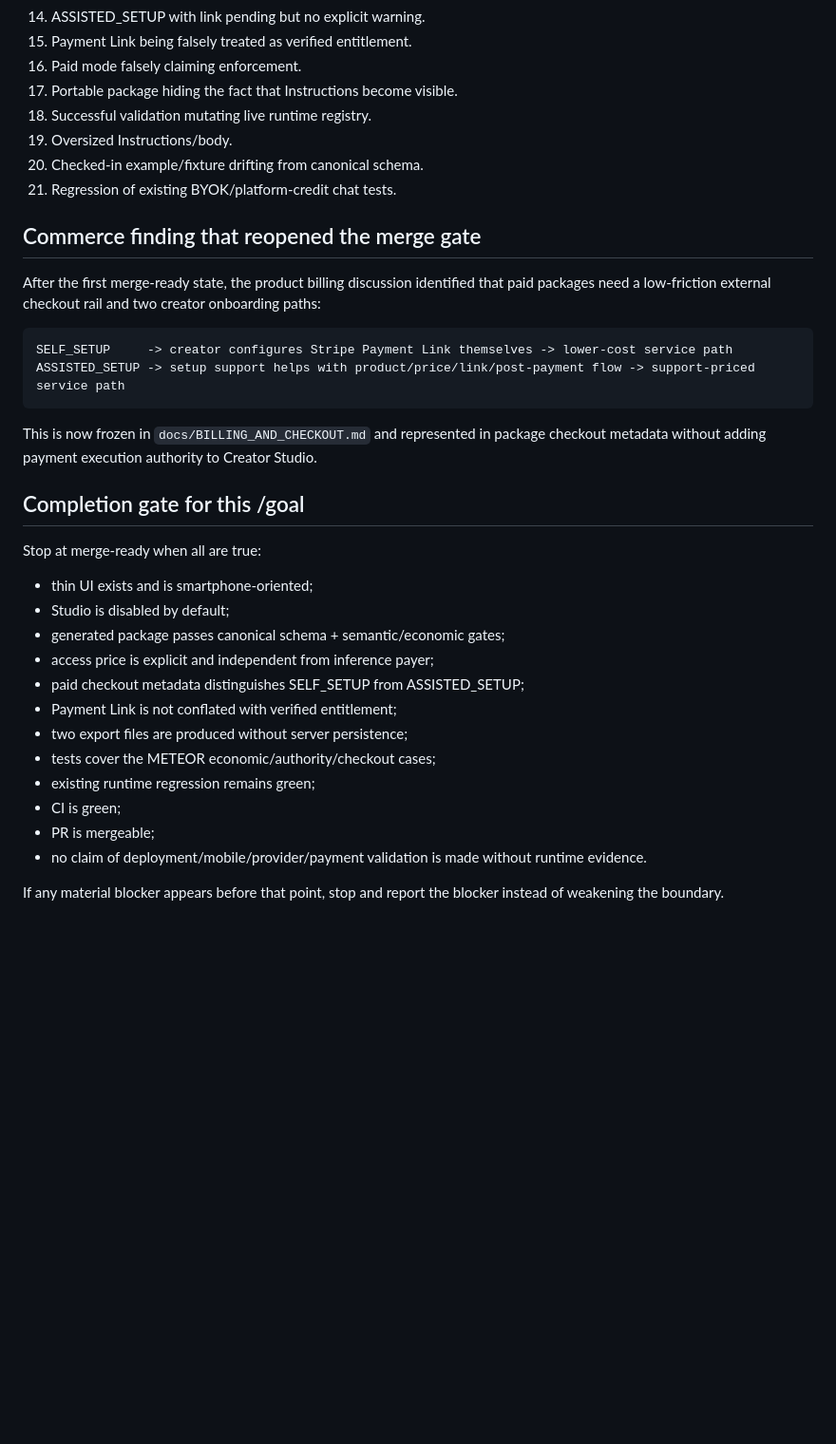
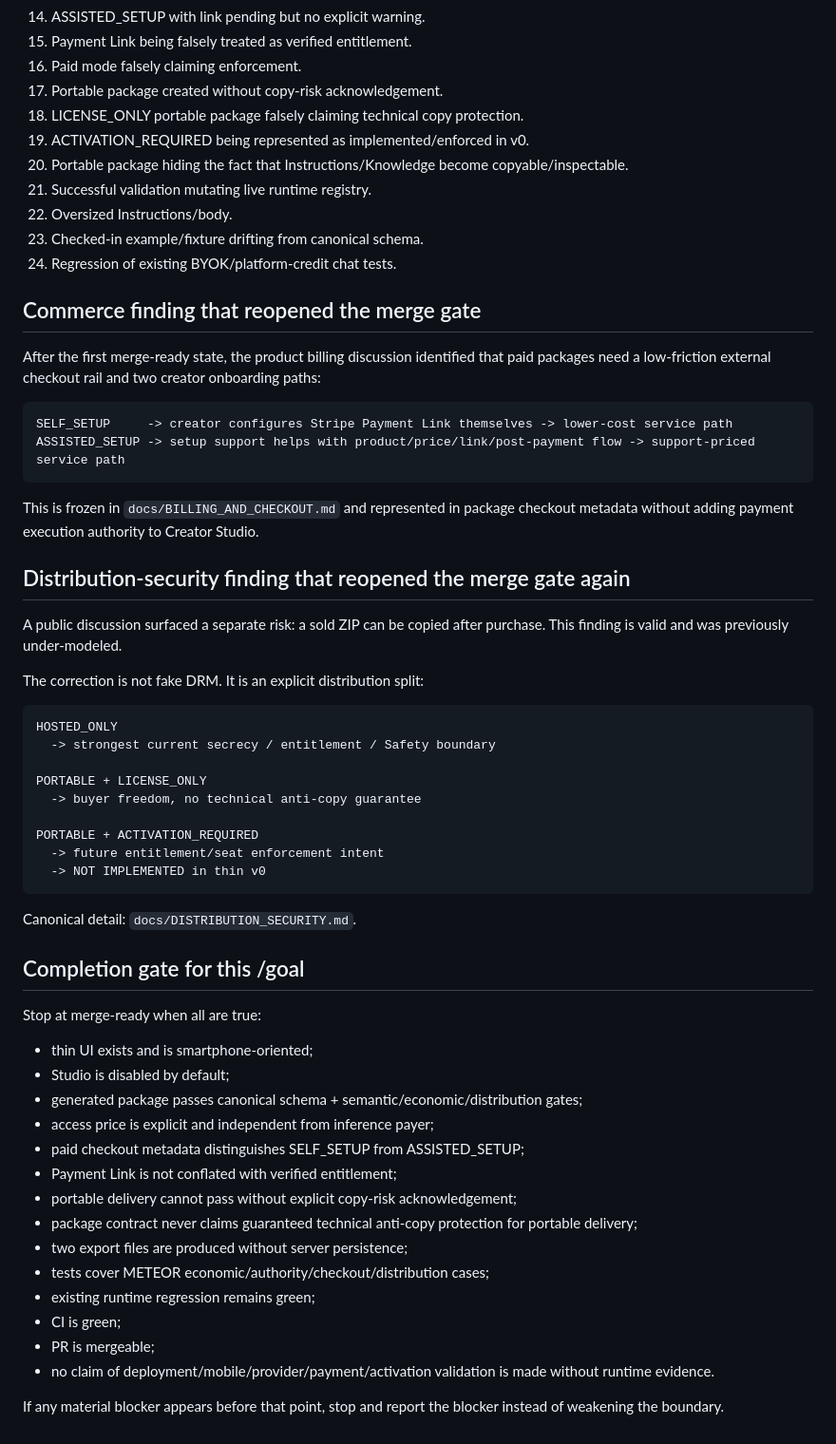
Before and after one commit to nobutakayamauchi/WebAI-Bridge, a Markdown page: docs/GOAL_CREATOR_STUDIO_V0.md, the part around one of its changes. Shown at 95% size. GitHub-like rendering; blank space fills up the shorter version.

Commit message:
Reopen merge gate for portable copy-control finding

````diff
--- a/docs/GOAL_CREATOR_STUDIO_V0.md
+++ b/docs/GOAL_CREATOR_STUDIO_V0.md
@@ -130,11 +143,14 @@ Attack at minimum:
 14. ASSISTED_SETUP with link pending but no explicit warning.
 15. Payment Link being falsely treated as verified entitlement.
 16. Paid mode falsely claiming enforcement.
-17. Portable package hiding the fact that Instructions become visible.
-18. Successful validation mutating live runtime registry.
-19. Oversized Instructions/body.
-20. Checked-in example/fixture drifting from canonical schema.
-21. Regression of existing BYOK/platform-credit chat tests.
+17. Portable package created without copy-risk acknowledgement.
+18. LICENSE_ONLY portable package falsely claiming technical copy protection.
+19. ACTIVATION_REQUIRED being represented as implemented/enforced in v0.
+20. Portable package hiding the fact that Instructions/Knowledge become copyable/inspectable.
+21. Successful validation mutating live runtime registry.
+22. Oversized Instructions/body.
+23. Checked-in example/fixture drifting from canonical schema.
+24. Regression of existing BYOK/platform-credit chat tests.
 
 ## Commerce finding that reopened the merge gate
 
@@ -145,7 +161,27 @@ SELF_SETUP     -> creator configures Stripe Payment Link themselves -> lower-cos
 ASSISTED_SETUP -> setup support helps with product/price/link/post-payment flow -> support-priced service path
 ```
 
-This is now frozen in `docs/BILLING_AND_CHECKOUT.md` and represented in package checkout metadata without adding payment execution authority to Creator Studio.
+This is frozen in `docs/BILLING_AND_CHECKOUT.md` and represented in package checkout metadata without adding payment execution authority to Creator Studio.
+
+## Distribution-security finding that reopened the merge gate again
+
+A public discussion surfaced a separate risk: a sold ZIP can be copied after purchase. This finding is valid and was previously under-modeled.
+
+The correction is not fake DRM. It is an explicit distribution split:
+
+```text
+HOSTED_ONLY
+  -> strongest current secrecy / entitlement / Safety boundary
+
+PORTABLE + LICENSE_ONLY
+  -> buyer freedom, no technical anti-copy guarantee
+
+PORTABLE + ACTIVATION_REQUIRED
+  -> future entitlement/seat enforcement intent
+  -> NOT IMPLEMENTED in thin v0
+```
+
+Canonical detail: `docs/DISTRIBUTION_SECURITY.md`.
 
 ## Completion gate for this /goal
 
@@ -153,15 +189,17 @@ Stop at merge-ready when all are true:
 
 - thin UI exists and is smartphone-oriented;
 - Studio is disabled by default;
-- generated package passes canonical schema + semantic/economic gates;
+- generated package passes canonical schema + semantic/economic/distribution gates;
 - access price is explicit and independent from inference payer;
 - paid checkout metadata distinguishes SELF_SETUP from ASSISTED_SETUP;
 - Payment Link is not conflated with verified entitlement;
+- portable delivery cannot pass without explicit copy-risk acknowledgement;
+- package contract never claims guaranteed technical anti-copy protection for portable delivery;
 - two export files are produced without server persistence;
-- tests cover the METEOR economic/authority/checkout cases;
+- tests cover METEOR economic/authority/checkout/distribution cases;
 - existing runtime regression remains green;
 - CI is green;
 - PR is mergeable;
-- no claim of deployment/mobile/provider/payment validation is made without runtime evidence.
+- no claim of deployment/mobile/provider/payment/activation validation is made without runtime evidence.
 
 If any material blocker appears before that point, stop and report the blocker instead of weakening the boundary.
````
Also changed, not shown: other parts of docs/GOAL_CREATOR_STUDIO_V0.md (+21 -8 lines).
